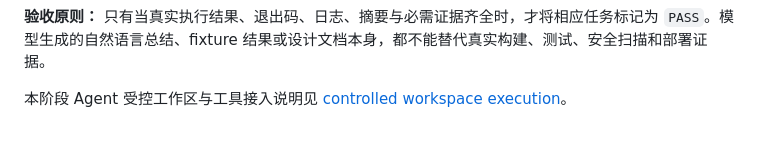
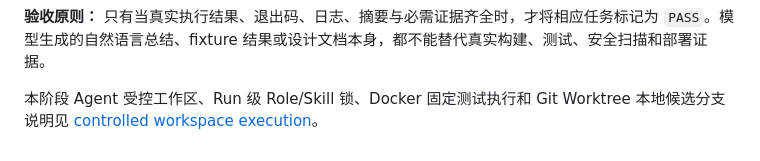
Before and after one commit to chenqiao-tongtech/ontology-software-factory, a Markdown page: README.md, the part around the change. GitHub-like rendering.

Commit message:
Update README for run-level Skill lock, Docker runner and Git Worktree

```diff
--- a/README.md
+++ b/README.md
@@ -404,4 +404,4 @@ python scripts/run_ontology_discovery.py \
 **验收原则：** 只有当真实执行结果、退出码、日志、摘要与必需证据齐全时，才将相应任务标记为 `PASS`。模型生成的自然语言总结、fixture 结果或设计文档本身，都不能替代真实构建、测试、安全扫描和部署证据。
 
 
-本阶段 Agent 受控工作区与工具接入说明见 [controlled workspace execution](docs/controlled-workspace-execution.md)。
+本阶段 Agent 受控工作区、Run 级 Role/Skill 锁、Docker 固定测试执行和 Git Worktree 本地候选分支说明见 [controlled workspace execution](docs/controlled-workspace-execution.md)。
```
